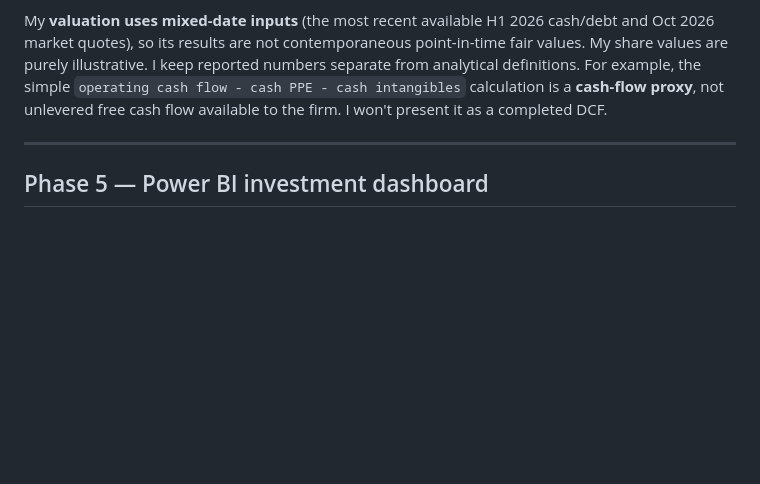
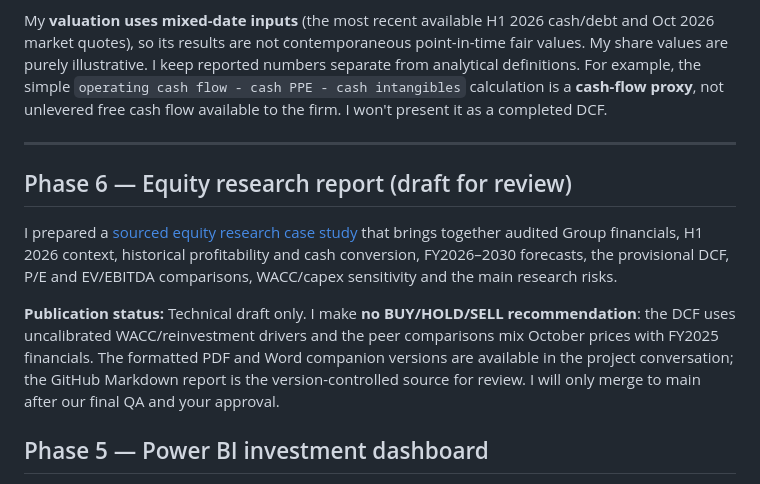
Before and after one commit to Ayoleyi-dev/Dangote-Cement-Financial-Modelling-Equity-Valuation-, a Markdown page: README.md, the part around the change. Rendered like a GitHub page; blank space fills up the shorter version.

Commit message:
Link sourced Dangote Cement equity research report for review

```diff
--- a/README.md
+++ b/README.md
@@ -101,6 +101,12 @@ My **valuation uses mixed-date inputs** (the most recent available H1 2026 cash/
 
 ---
 
+## Phase 6 — Equity research report (draft for review)
+
+I prepared a [sourced equity research case study](reports/DANGCEM_Equity_Research_Case_Study_2026-10-08.md) that brings together audited Group financials, H1 2026 context, historical profitability and cash conversion, FY2026–2030 forecasts, the provisional DCF, P/E and EV/EBITDA comparisons, WACC/capex sensitivity and the main research risks.
+
+**Publication status:** Technical draft only. I make **no BUY/HOLD/SELL recommendation**: the DCF uses uncalibrated WACC/reinvestment drivers and the peer comparisons mix October prices with FY2025 financials. The formatted PDF and Word companion versions are available in the project conversation; the GitHub Markdown report is the version-controlled source for review. I will only merge to main after our final QA and your approval.
+
 ## Phase 5 — Power BI investment dashboard
 
 I added a [Power BI import kit](dashboard/README.md) with **8 CSV model tables**, [DAX measures](dashboard/powerbi/measures.dax), [dark report theme](dashboard/powerbi/theme.json), and a [four-page interactive browser preview](dashboard/preview/index.html). The [dataset generator](dashboard/scripts/build_data.py) and [cross-source validator](dashboard/scripts/test_data.py) are reproducible with the Python standard library.
```
